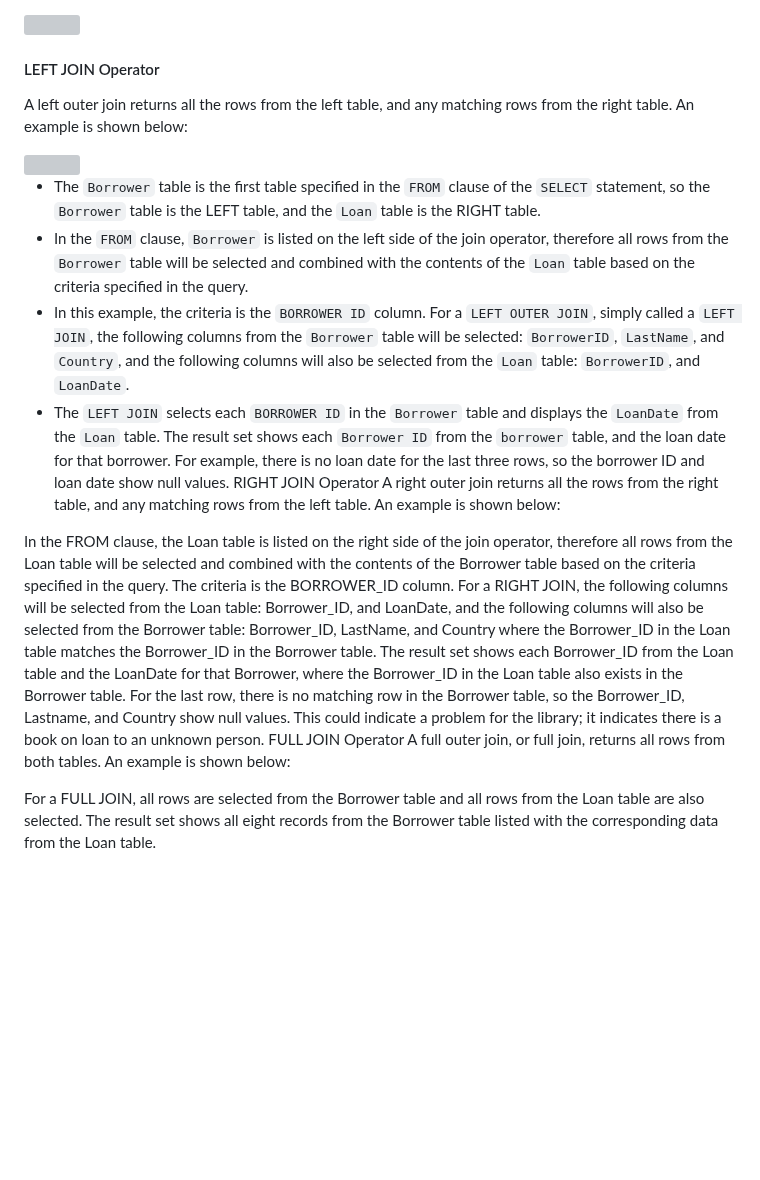
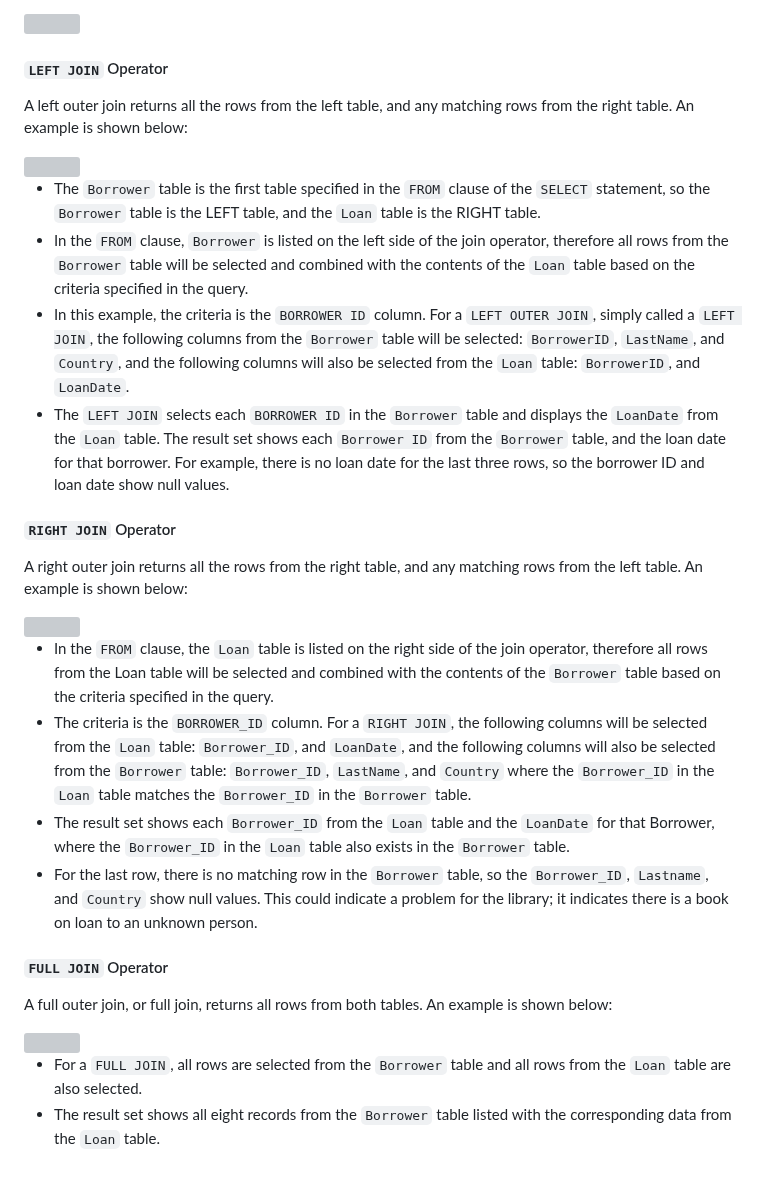
Before and after one commit to mauritsvzb/IBM-Data-Science-Professional-Certificate, a Markdown page: 06. Databases and SQL for Data Science with Python/06. Bonus Module - Advanced SQL for Data Engineering/Readme.Md, the part around one of its changes. Drawn GitHub-style; blank space fills up the shorter version; grey boxes are pictures that could not be loaded.

```diff
--- a/06. Databases and SQL for Data Science with Python/06. Bonus Module - Advanced SQL for Data Engineering/Readme.Md
+++ b/06. Databases and SQL for Data Science with Python/06. Bonus Module - Advanced SQL for Data Engineering/Readme.Md
@@ -120,7 +120,7 @@ SQL offers three types of outer joins:
 
 <img src="https://user-images.githubusercontent.com/13508894/279638368-350678b2-2d56-4648-adcb-3f025230c0a2.png" width="800" />
 
-#### LEFT JOIN Operator
+#### `LEFT JOIN` Operator
 A left outer join returns all the rows from the left table, and any matching rows from the right table. An example is shown below:
 
 <img src="https://user-images.githubusercontent.com/13508894/279638589-f5359b91-49e3-44ad-add5-dd04cc7c59ab.png" width="800" />
@@ -128,7 +128,8 @@ A left outer join returns all the rows from the left table, and any matching row
 * The `Borrower` table is the first table specified in the `FROM` clause of the `SELECT` statement, so the `Borrower` table is the LEFT table, and the `Loan` table is the RIGHT table.
 * In the `FROM` clause, `Borrower` is listed on the left side of the join operator, therefore all rows from the `Borrower` table will be selected and combined with the contents of the `Loan` table based on the criteria specified in the query.
 * In this example, the criteria is the `BORROWER ID` column. For a `LEFT OUTER JOIN`, simply called a `LEFT JOIN`, the following columns from the `Borrower` table will be selected: `BorrowerID`, `LastName`, and `Country`, and the following columns will also be selected from the `Loan` table: `BorrowerID`, and `LoanDate`.
-* The `LEFT JOIN` selects each `BORROWER ID` in the `Borrower` table and displays the `LoanDate` from the `Loan` table. The result set shows each `Borrower ID` from the `borrower` table, and the loan date for that borrower. For example, there is no loan date for the last three rows, so the borrower ID and loan date show null values.
-RIGHT JOIN Operator
+* The `LEFT JOIN` selects each `BORROWER ID` in the `Borrower` table and displays the `LoanDate` from the `Loan` table. The result set shows each `Borrower ID` from the `Borrower` table, and the loan date for that borrower. For example, there is no loan date for the last three rows, so the borrower ID and loan date show null values.
+
+#### `RIGHT JOIN` Operator
 A right outer join returns all the rows from the right table, and any matching rows from the left table. An example is shown below:
 
@@ -135,9 +137,9 @@ A right outer join returns all the rows from the right table, and any matching r
 
+* In the `FROM` clause, the `Loan` table is listed on the right side of the join operator, therefore all rows from the Loan table will be selected and combined with the contents of the `Borrower` table based on the criteria specified in the query.
+* The criteria is the `BORROWER_ID` column. For a `RIGHT JOIN`, the following columns will be selected from the `Loan` table: `Borrower_ID`, and `LoanDate`, and the following columns will also be selected from the `Borrower` table: `Borrower_ID`, `LastName`, and `Country` where the `Borrower_ID` in the `Loan` table matches the `Borrower_ID` in the `Borrower` table.
+* The result set shows each `Borrower_ID` from the `Loan` table and the `LoanDate` for that Borrower, where the `Borrower_ID` in the `Loan` table also exists in the `Borrower` table.
+* For the last row, there is no matching row in the `Borrower` table, so the `Borrower_ID`, `Lastname`, and `Country` show null values. This could indicate a problem for the library; it indicates there is a book on loan to an unknown person.
 
-In the FROM clause, the Loan table is listed on the right side of the join operator, therefore all rows from the Loan table will be selected and combined with the contents of the Borrower table based on the criteria specified in the query.
-The criteria is the BORROWER_ID column. For a RIGHT JOIN, the following columns will be selected from the Loan table: Borrower_ID, and LoanDate, and the following columns will also be selected from the Borrower table: Borrower_ID, LastName, and Country where the Borrower_ID in the Loan table matches the Borrower_ID in the Borrower table.
-The result set shows each Borrower_ID from the Loan table and the LoanDate for that Borrower, where the Borrower_ID in the Loan table also exists in the Borrower table.
-For the last row, there is no matching row in the Borrower table, so the Borrower_ID, Lastname, and Country show null values. This could indicate a problem for the library; it indicates there is a book on loan to an unknown person.
-FULL JOIN Operator
+#### `FULL JOIN` Operator
 A full outer join, or full join, returns all rows from both tables. An example is shown below:
 
@@ -144,4 +147,3 @@ A full outer join, or full join, returns all rows from both tables. An example i
 
-
-For a FULL JOIN, all rows are selected from the Borrower table and all rows from the Loan table are also selected.
-The result set shows all eight records from the Borrower table listed with the corresponding data from the Loan table.
+* For a `FULL JOIN`, all rows are selected from the `Borrower` table and all rows from the `Loan` table are also selected.
+* The result set shows all eight records from the `Borrower` table listed with the corresponding data from the `Loan` table.
```
Also changed, not shown: other parts of 06. Databases and SQL for Data Science with Python/06. Bonus Module - Advanced SQL for Data Engineering/Readme.Md (+2 -0 lines).
